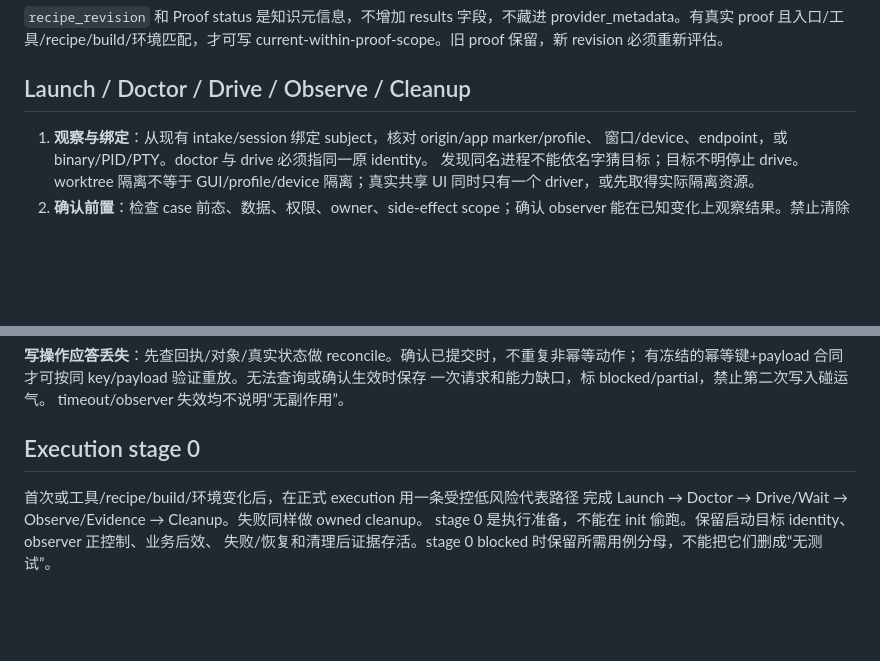
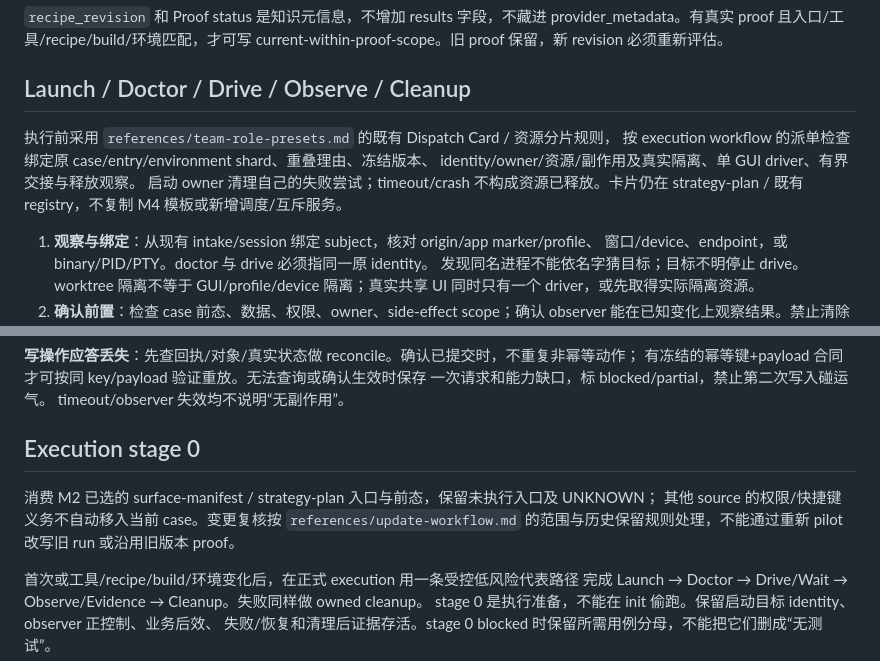
Before and after one commit to d-wwei/better-test, a Markdown page: references/procedures/product-operation.md, 2 parts joined by grey strips. GitHub-like rendering; blank space fills up the shorter version.

Commit message:
Connect execution recipes to the integrated Dispatch Card handoff

```diff
--- a/references/procedures/product-operation.md
+++ b/references/procedures/product-operation.md
@@ -70,6 +70,12 @@ current-within-proof-scope。旧 proof 保留，新 revision 必须重新评估
 
 ## Launch / Doctor / Drive / Observe / Cleanup
 
+执行前采用 `references/team-role-presets.md` 的既有 Dispatch Card / 资源分片规则，
+按 execution workflow 的派单检查绑定原 case/entry/environment shard、重叠理由、冻结版本、
+identity/owner/资源/副作用及真实隔离、单 GUI driver、有界交接与释放观察。
+启动 owner 清理自己的失败尝试；timeout/crash 不构成资源已释放。卡片仍在 strategy-plan /
+既有 registry，不复制 M4 模板或新增调度/互斥服务。
+
 1. **观察与绑定**：从现有 intake/session 绑定 subject，核对 origin/app marker/profile、
    窗口/device、endpoint，或 binary/PID/PTY。doctor 与 drive 必须指同一原 identity。
    发现同名进程不能依名字猜目标；目标不明停止 drive。worktree 隔离不等于 GUI/profile/device
@@ -114,6 +120,10 @@ timeout/observer 失效均不说明“无副作用”。
 
 ## Execution stage 0
 
+消费 M2 已选的 surface-manifest / strategy-plan 入口与前态，保留未执行入口及 UNKNOWN；
+其他 source 的权限/快捷键义务不自动移入当前 case。变更复核按 `references/update-workflow.md`
+的范围与历史保留规则处理，不能通过重新 pilot 改写旧 run 或沿用旧版本 proof。
+
 首次或工具/recipe/build/环境变化后，在正式 execution 用一条受控低风险代表路径
 完成 Launch → Doctor → Drive/Wait → Observe/Evidence → Cleanup。失败同样做 owned cleanup。
 stage 0 是执行准备，不能在 init 偷跑。保留启动目标 identity、observer 正控制、业务后效、
```
Also changed, not shown: references/test-execution-workflow.md (+8 -0 lines), 1 other file.
